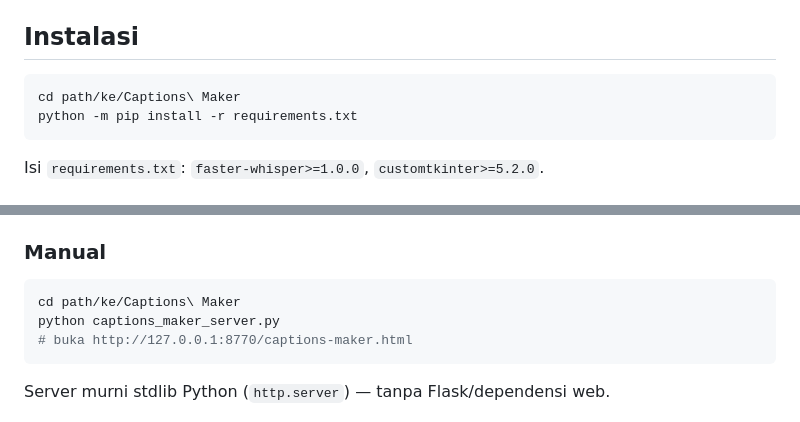
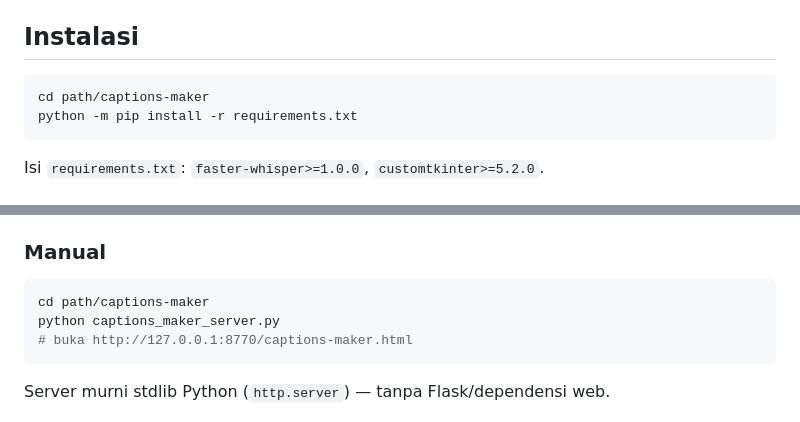
Before and after one commit to andrekj/captions-maker, a Markdown page: README.md, 2 parts joined by grey strips. Drawn GitHub-style.

Commit message:
README: path instalasi & manual jadi cd path/captions-maker

````diff
--- a/README.md
+++ b/README.md
@@ -27,7 +27,7 @@ Aplikasi web lokal untuk membuat caption video dengan transkripsi **Whisper** (f
 ## Instalasi
 
 ```bash
-cd path/ke/Captions\ Maker
+cd path/captions-maker
 python -m pip install -r requirements.txt
 ```
 
@@ -50,7 +50,7 @@ Script launcher memakai Python dari venv lokal jika ada, fallback ke `python` di
 ### Manual
 
 ```bash
-cd path/ke/Captions\ Maker
+cd path/captions-maker
 python captions_maker_server.py
 # buka http://127.0.0.1:8770/captions-maker.html
 ```
````
